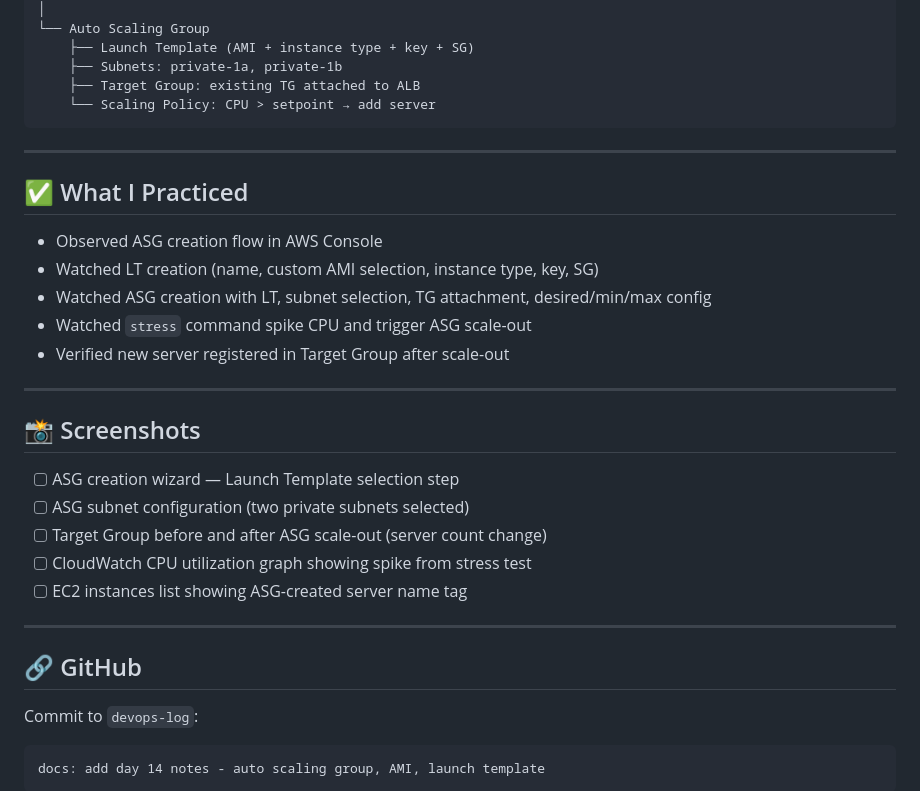
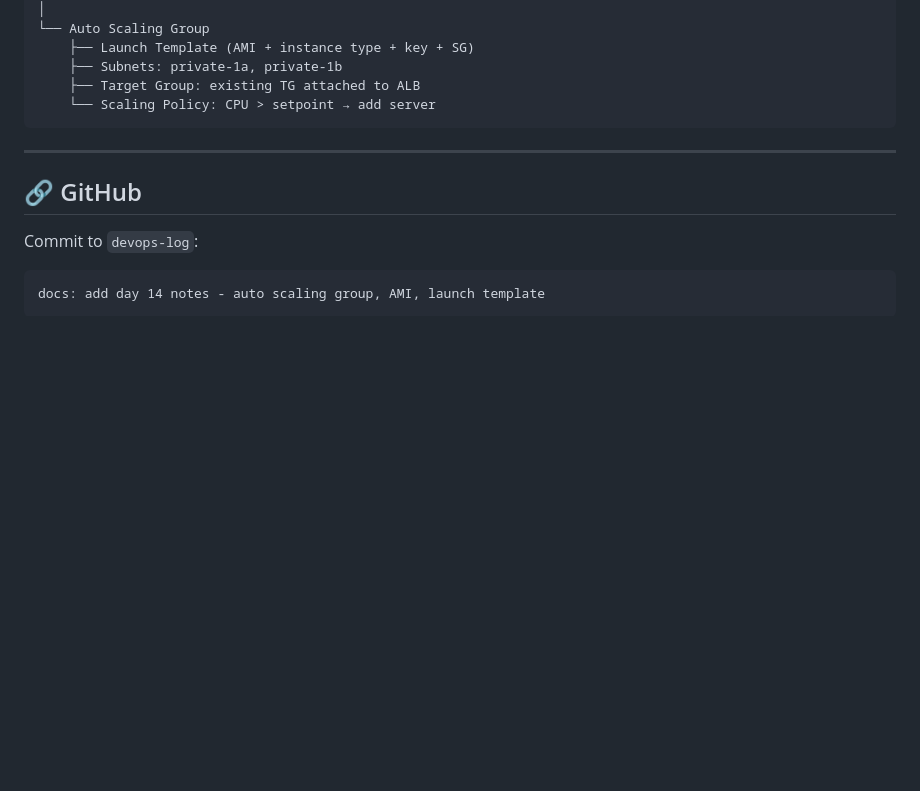
Before and after one commit to abishaix/devops-log, a Markdown page: notes/day-14-auto-scaling-group.md, the part around the change. Drawn GitHub-style; blank space fills up the shorter version.

Commit message:
docs: update day 14 notes - remove unpracticed sections

````diff
--- a/notes/day-14-auto-scaling-group.md
+++ b/notes/day-14-auto-scaling-group.md
@@ -223,24 +223,6 @@ VPC
 
 ---
 
-## ✅ What I Practiced
-- Observed ASG creation flow in AWS Console
-- Watched LT creation (name, custom AMI selection, instance type, key, SG)
-- Watched ASG creation with LT, subnet selection, TG attachment, desired/min/max config
-- Watched `stress` command spike CPU and trigger ASG scale-out
-- Verified new server registered in Target Group after scale-out
-
----
-
-## 📸 Screenshots
-- [ ] ASG creation wizard — Launch Template selection step
-- [ ] ASG subnet configuration (two private subnets selected)
-- [ ] Target Group before and after ASG scale-out (server count change)
-- [ ] CloudWatch CPU utilization graph showing spike from stress test
-- [ ] EC2 instances list showing ASG-created server name tag
-
----
-
 ## 🔗 GitHub
 Commit to `devops-log`:
 ```
````
